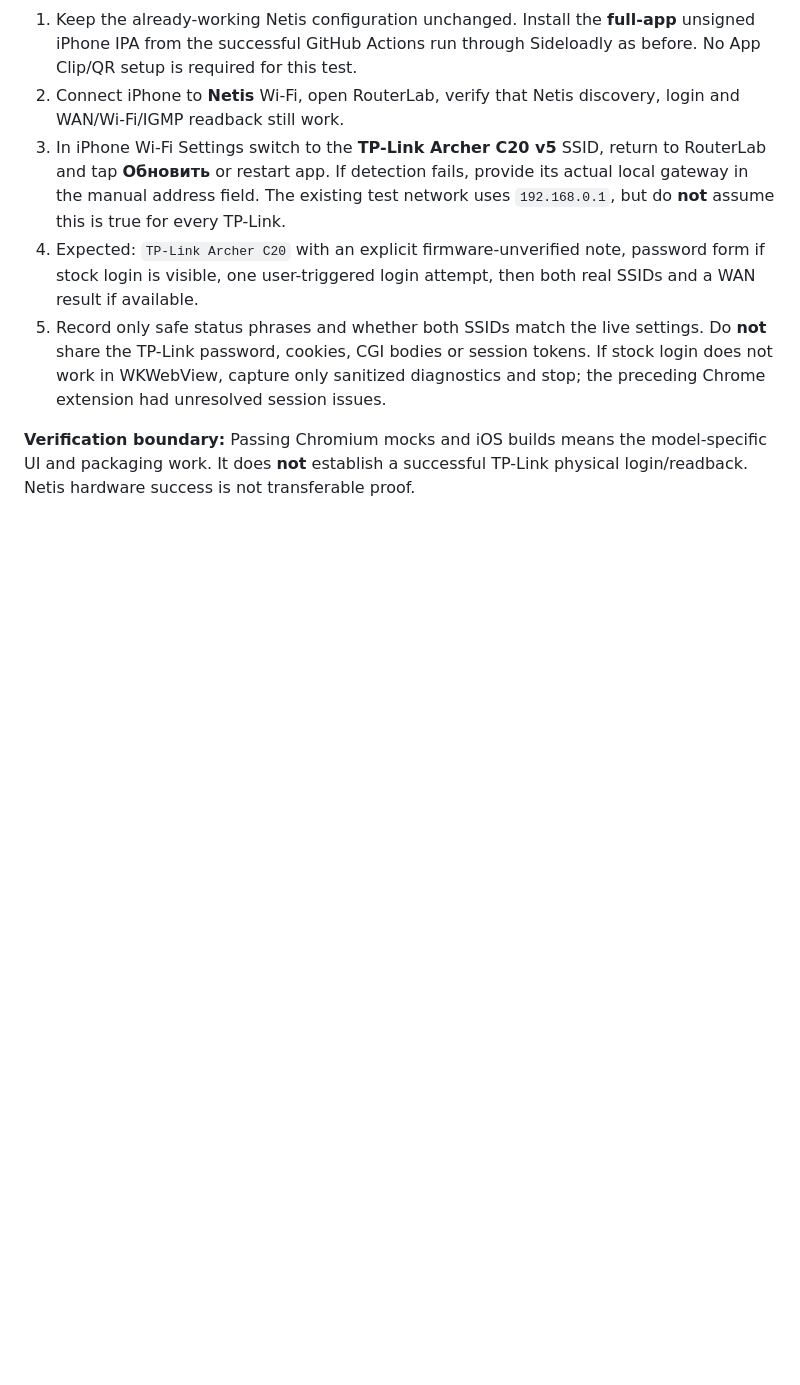
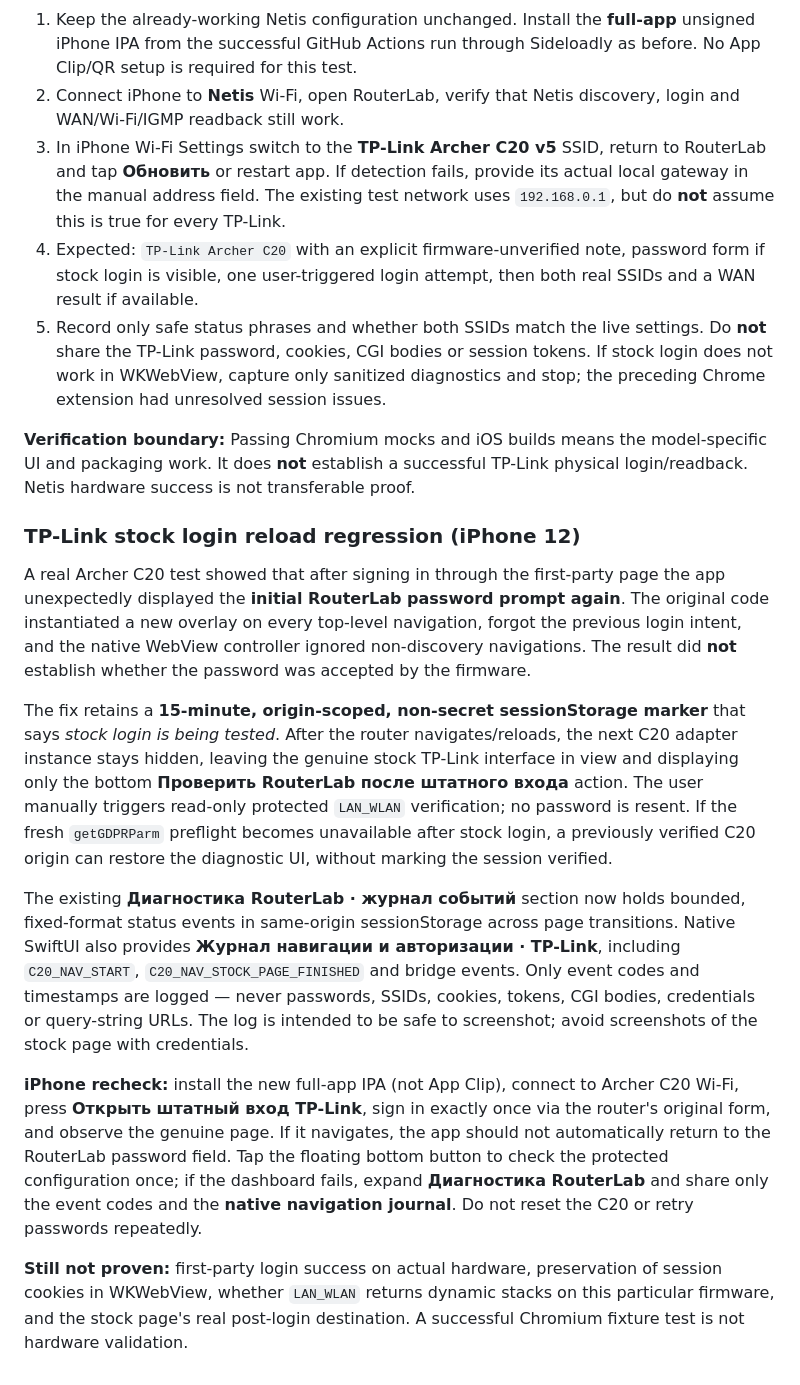
Before and after one commit to 4oker12/laboratory_hub, a Markdown page: mobile/README.md, the part around the change. GitHub-like rendering; blank space fills up the shorter version.

Commit message:
docs(routerlab): explain physical stock-login reload bug, recovery UI and safe diagnostic trace

```diff
--- a/mobile/README.md
+++ b/mobile/README.md
@@ -93,3 +93,15 @@ This development branch extends the **same installed RouterLab app** and experim
 5. Record only safe status phrases and whether both SSIDs match the live settings. Do **not** share the TP-Link password, cookies, CGI bodies or session tokens. If stock login does not work in WKWebView, capture only sanitized diagnostics and stop; the preceding Chrome extension had unresolved session issues.
 
 **Verification boundary:** Passing Chromium mocks and iOS builds means the model-specific UI and packaging work. It does **not** establish a successful TP-Link physical login/readback. Netis hardware success is not transferable proof.
+
+### TP-Link stock login reload regression (iPhone 12)
+
+A real Archer C20 test showed that after signing in through the first-party page the app unexpectedly displayed the **initial RouterLab password prompt again**. The original code instantiated a new overlay on every top-level navigation, forgot the previous login intent, and the native WebView controller ignored non-discovery navigations. The result did **not** establish whether the password was accepted by the firmware.
+
+The fix retains a **15-minute, origin-scoped, non-secret sessionStorage marker** that says *stock login is being tested*. After the router navigates/reloads, the next C20 adapter instance stays hidden, leaving the genuine stock TP-Link interface in view and displaying only the bottom **Проверить RouterLab после штатного входа** action. The user manually triggers read-only protected `LAN_WLAN` verification; no password is resent. If the fresh `getGDPRParm` preflight becomes unavailable after stock login, a previously verified C20 origin can restore the diagnostic UI, without marking the session verified.
+
+The existing **Диагностика RouterLab · журнал событий** section now holds bounded, fixed-format status events in same-origin sessionStorage across page transitions. Native SwiftUI also provides **Журнал навигации и авторизации · TP-Link**, including `C20_NAV_START`, `C20_NAV_STOCK_PAGE_FINISHED` and bridge events. Only event codes and timestamps are logged — never passwords, SSIDs, cookies, tokens, CGI bodies, credentials or query-string URLs. The log is intended to be safe to screenshot; avoid screenshots of the stock page with credentials.
+
+**iPhone recheck:** install the new full-app IPA (not App Clip), connect to Archer C20 Wi-Fi, press **Открыть штатный вход TP-Link**, sign in exactly once via the router's original form, and observe the genuine page. If it navigates, the app should not automatically return to the RouterLab password field. Tap the floating bottom button to check the protected configuration once; if the dashboard fails, expand **Диагностика RouterLab** and share only the event codes and the **native navigation journal**. Do not reset the C20 or retry passwords repeatedly.
+
+**Still not proven:** first-party login success on actual hardware, preservation of session cookies in WKWebView, whether `LAN_WLAN` returns dynamic stacks on this particular firmware, and the stock page's real post-login destination. A successful Chromium fixture test is not hardware validation.
```
